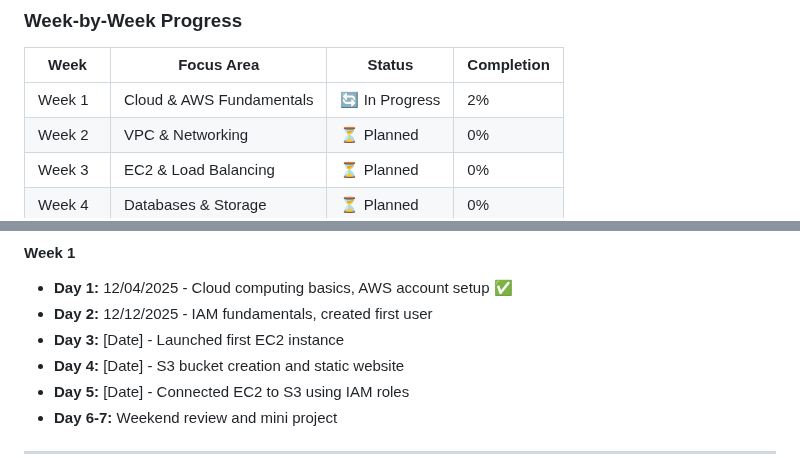
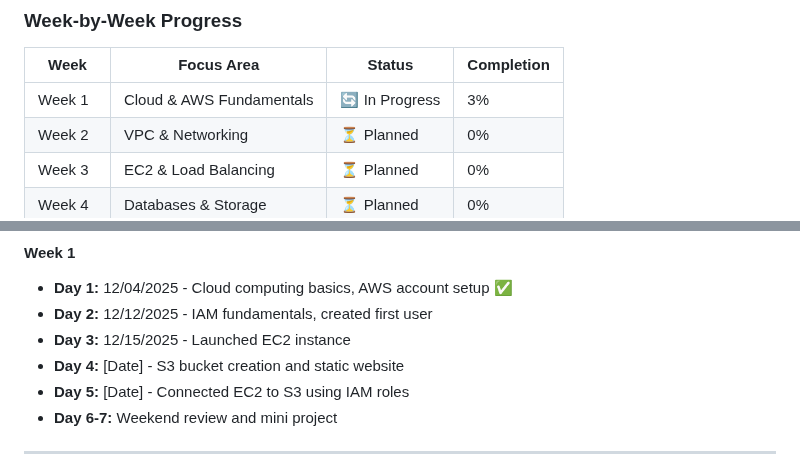
Before and after one commit to ShannonPosey/90-day-aws-journey, a Markdown page: README.md, 2 parts joined by grey strips. Rendered like a GitHub page.

Commit message:
Update progress and dates in README.md

```diff
--- a/README.md
+++ b/README.md
@@ -199,7 +199,7 @@ This repository documents my intensive 90-day journey to become an AWS Cloud Eng
 
 | Week | Focus Area | Status | Completion |
 |------|-----------|--------|------------|
-| Week 1 | Cloud & AWS Fundamentals | 🔄 In Progress | 2% |
+| Week 1 | Cloud & AWS Fundamentals | 🔄 In Progress | 3% |
 | Week 2 | VPC & Networking | ⏳ Planned | 0% |
 | Week 3 | EC2 & Load Balancing | ⏳ Planned | 0% |
 | Week 4 | Databases & Storage | ⏳ Planned | 0% |
@@ -218,7 +218,7 @@ This repository documents my intensive 90-day journey to become an AWS Cloud Eng
 #### Week 1
 - **Day 1:** 12/04/2025 - Cloud computing basics, AWS account setup ✅
 - **Day 2:** 12/12/2025 - IAM fundamentals, created first user
-- **Day 3:** [Date] - Launched first EC2 instance
+- **Day 3:** 12/15/2025 - Launched EC2 instance
 - **Day 4:** [Date] - S3 bucket creation and static website
 - **Day 5:** [Date] - Connected EC2 to S3 using IAM roles
 - **Day 6-7:** Weekend review and mini project
```
Also changed, not shown: other parts of README.md (+2 -2 lines).
